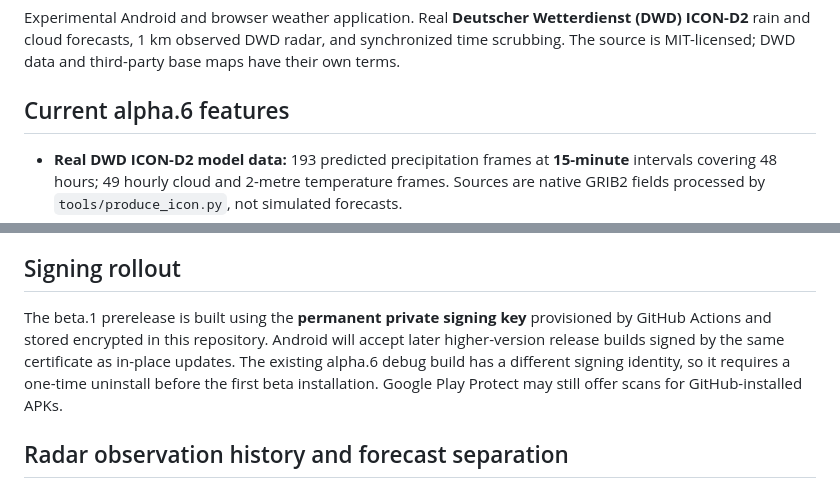
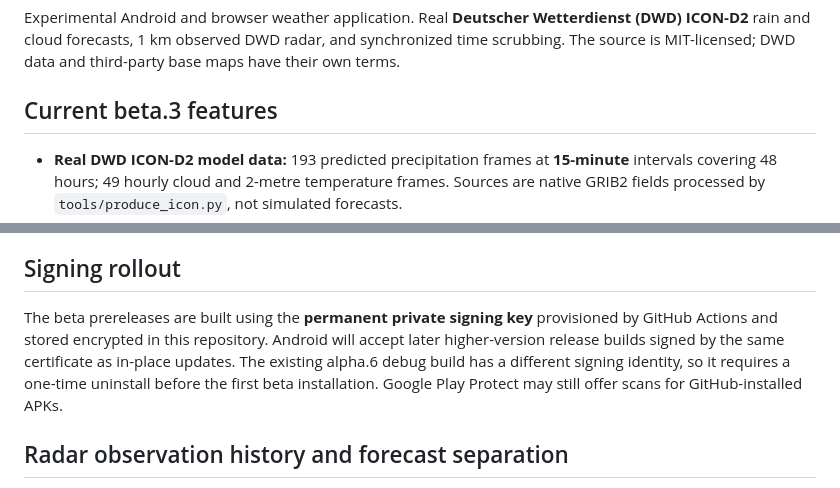
Before and after one commit to e-kotov/OpenWetter, a Markdown page: README.md, 2 parts joined by grey strips. Drawn GitHub-style.

```diff
--- a/README.md
+++ b/README.md
@@ -2,7 +2,7 @@
 
 Experimental Android and browser weather application. Real **Deutscher Wetterdienst (DWD) ICON-D2** rain and cloud forecasts, 1 km observed DWD radar, and synchronized time scrubbing. The source is MIT-licensed; DWD data and third-party base maps have their own terms.
 
-## Current alpha.6 features
+## Current beta.3 features
 
 - **Real DWD ICON-D2 model data:** 193 predicted precipitation frames at **15-minute** intervals covering 48 hours; 49 hourly cloud and 2-metre temperature frames. Sources are native GRIB2 fields processed by `tools/produce_icon.py`, not simulated forecasts.
 - **High-detail map:** DWD's approximately 2.1 km unstructured triangular mesh is sampled into a 0.0125° latitude–longitude grid for display. This preserves substantially more native spatial detail than alpha.3's 0.05° grid, but the display mesh must not be misrepresented as weather information finer than the original ICON model.
@@ -84,7 +84,7 @@ Switch models using the existing top model selector to compare native D2 spatial
 
 ## Signing rollout
 
-The beta.1 prerelease is built using the **permanent private signing key** provisioned by GitHub Actions and stored encrypted in this repository. Android will accept later higher-version release builds signed by the same certificate as in-place updates. The existing alpha.6 debug build has a different signing identity, so it requires a one-time uninstall before the first beta installation. Google Play Protect may still offer scans for GitHub-installed APKs.
+The beta prereleases are built using the **permanent private signing key** provisioned by GitHub Actions and stored encrypted in this repository. Android will accept later higher-version release builds signed by the same certificate as in-place updates. The existing alpha.6 debug build has a different signing identity, so it requires a one-time uninstall before the first beta installation. Google Play Protect may still offer scans for GitHub-installed APKs.
 
 ## Radar observation history and forecast separation
 
```
